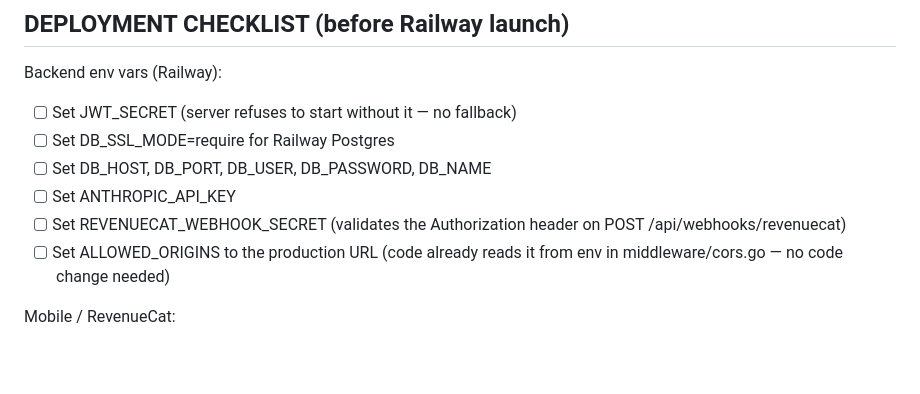
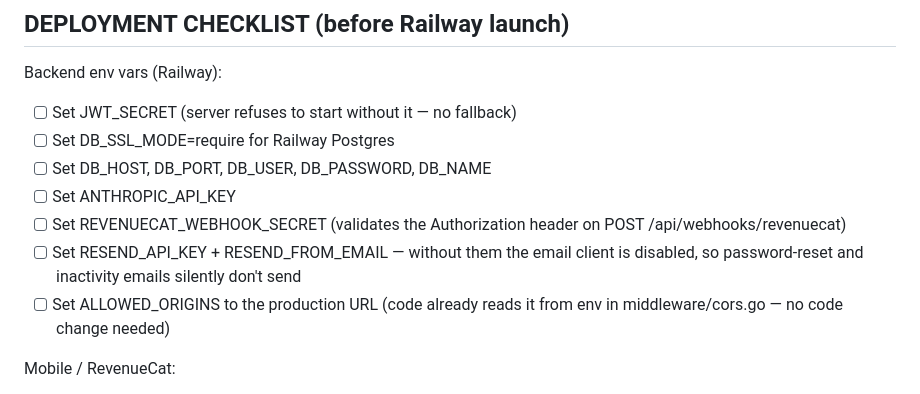
Before and after one commit to alexa9795/mindflow, a Markdown page: CLAUDE.md, the part around the change. Rendered like a GitHub page; blank space fills up the shorter version.

Commit message:
Add Resend env vars to deployment checklist

```diff
--- a/CLAUDE.md
+++ b/CLAUDE.md
@@ -52,6 +52,9 @@ Backend env vars (Railway):
 - [ ] Set ANTHROPIC_API_KEY
 - [ ] Set REVENUECAT_WEBHOOK_SECRET (validates the Authorization header
       on POST /api/webhooks/revenuecat)
+- [ ] Set RESEND_API_KEY + RESEND_FROM_EMAIL — without them the email
+      client is disabled, so password-reset and inactivity emails
+      silently don't send
 - [ ] Set ALLOWED_ORIGINS to the production URL (code already reads it
       from env in middleware/cors.go — no code change needed)
 
```
